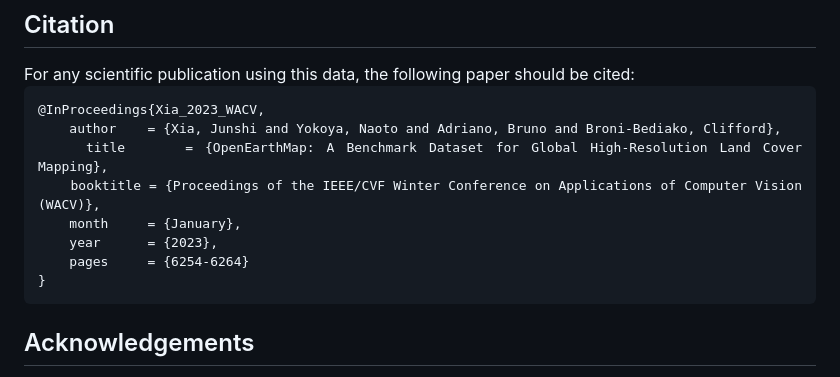
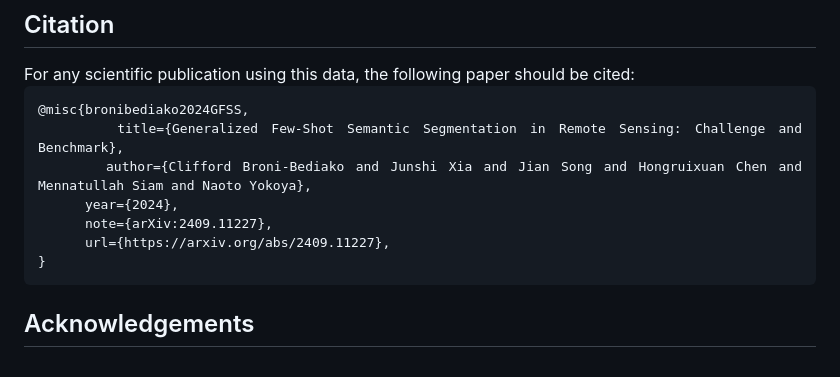
Before and after one commit to cliffbb/OEM-Fewshot-Challenge, a Markdown page: README.md, the part around the change. Drawn GitHub-style.

```diff
--- a/README.md
+++ b/README.md
@@ -115,13 +115,12 @@ You can pretrained your model using the *trainset* and any simple training schem
 <div align="justify">
 For any scientific publication using this data, the following paper should be cited:
 <pre style="white-space: pre-wrap; white-space: -moz-pre-wrap; white-space: -pre-wrap; white-space: -o-pre-wrap; word-wrap: break-word;">
-@InProceedings{Xia_2023_WACV,
-    author    = {Xia, Junshi and Yokoya, Naoto and Adriano, Bruno and Broni-Bediako, Clifford},
-    title     = {OpenEarthMap: A Benchmark Dataset for Global High-Resolution Land Cover Mapping},
-    booktitle = {Proceedings of the IEEE/CVF Winter Conference on Applications of Computer Vision (WACV)},
-    month     = {January},
-    year      = {2023},
-    pages     = {6254-6264}
+@misc{bronibediako2024GFSS,
+      title={Generalized Few-Shot Semantic Segmentation in Remote Sensing: Challenge and Benchmark},
+      author={Clifford Broni-Bediako and Junshi Xia and Jian Song and Hongruixuan Chen and Mennatullah Siam and Naoto Yokoya},
+      year={2024},
+      note={arXiv:2409.11227},
+      url={https://arxiv.org/abs/2409.11227},
 }
 </pre>
 </div>
```
